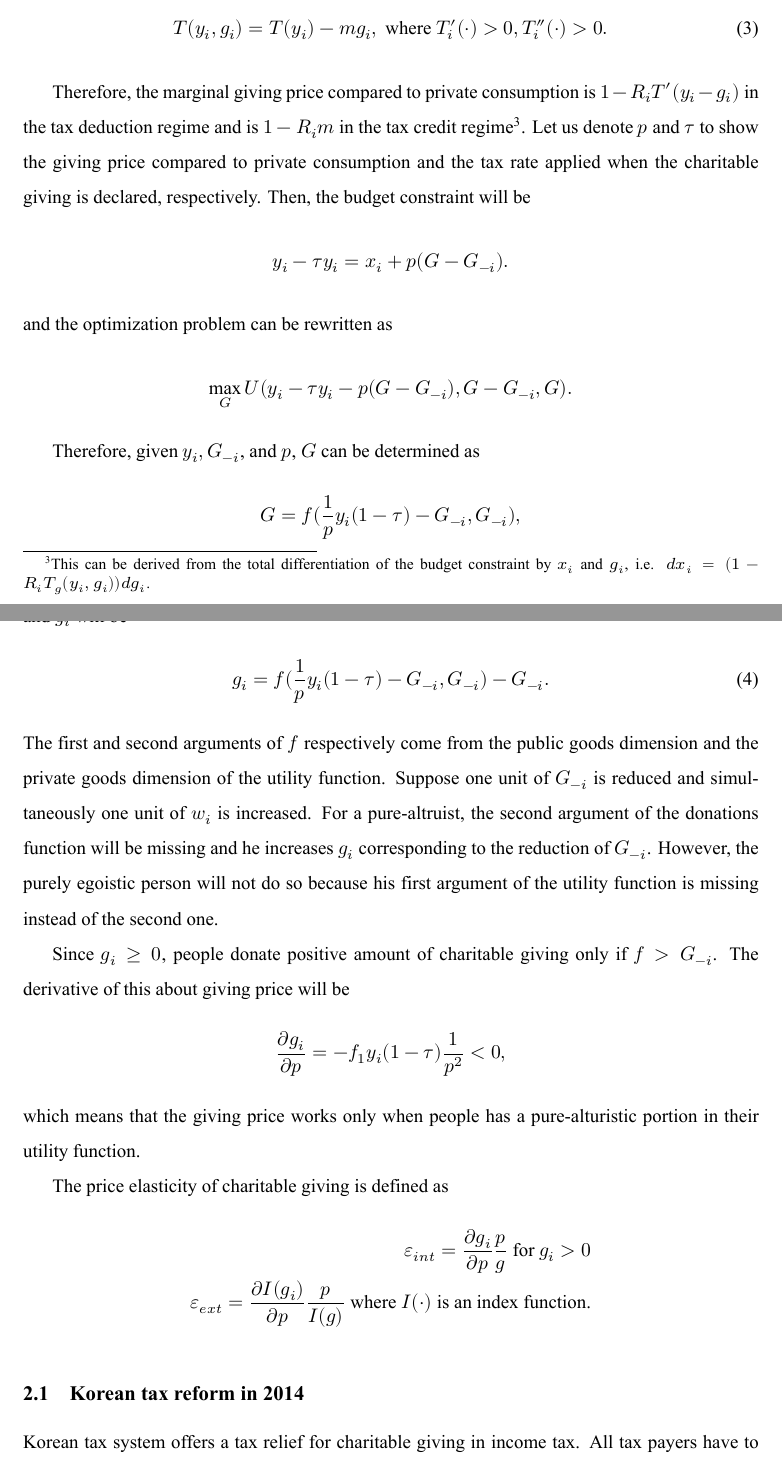
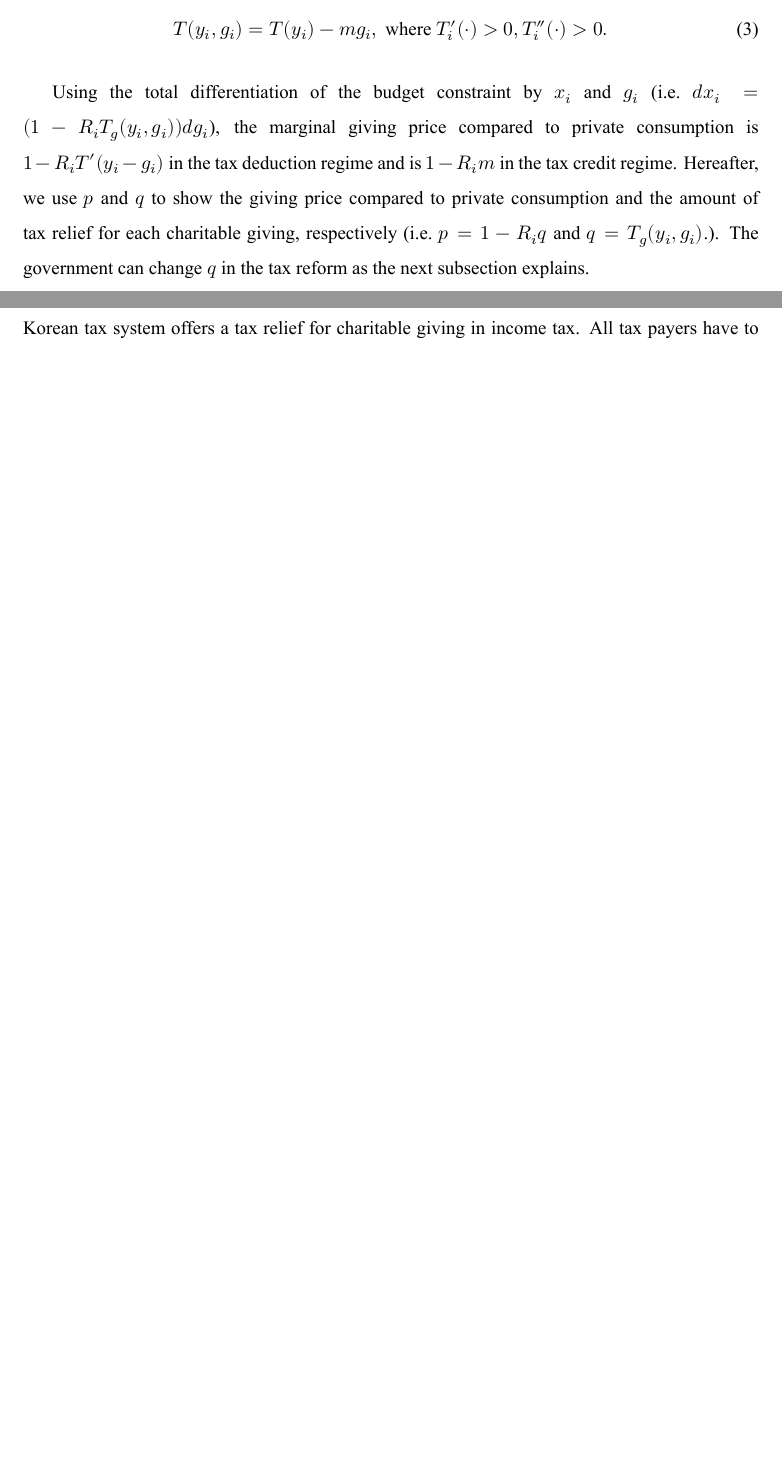
Before and after one commit to KatoPachi/NASTAB, a LaTeX paper (draft.tex): two parts of pages 4 and 5 of 27 before the commit and two parts of pages 4 and 5 of 26 after it, joined at a grey line, cut so that both start at the same text, the shorter picture padded with empty space. The pictures show the PDF file draft.pdf that the author committed with the source.

Commit message:
Extensive Marginの話などをしない従来のバージョンに戻して書き換え。

```diff
--- a/draft.tex
+++ b/draft.tex
@@ -192,6 +192,6 @@ Then, the objective and the budget constraint can be shown as
+Then, the budget constraint can be shown as
 \begin{align}
-    \max_{x_i,g_i,G,R_i}&U(x_i,g_i,G)\notag\\
-    \text{s.t. }&x_i + g_i = y_i − R_iK - R_iT(y_i, g_i) - (1-R_i)T(y_i), G=g_i+G_{-i}\notag.
+    x_i + g_i = y_i − R_iK - R_iT(y_i, g_i) - (1-R_i)T(y_i)\notag.
 \end{align}
 \(T\) is tax amount which depends on the pre-tax income and charitable giving.
 \(R_i\) is the dummy which takes 1 if \(i\) declares the tax relief and 0 otherwise. \(K\) is a cost for the declaration of charitable giving, which may not be monetary cost but is converted to pecuniary terms.
@@ -200,11 +200,11 @@ Tax payers declare their charitable giving if its benefit exceeds its cost, whic
 \begin{align}
 R_i=\begin{cases}
 1 \text{ if }T(y_i, g_i) - T(y_i)>K\\
-0 \text{ if }T(y_i, g_i) - T(y_i)\le K.
+0 \text{ if }T(y_i, g_i) - T(y_i)\le K.\label{R}
 \end{cases}
 \end{align}
 
-This means that the decision of declaration depends on \(y_i\), \(g_i\) and \(K\). For a while, we assume that \(K=0\), therefore \(R_i=1\).
+This means that the decision of declaration depends on \(y_i\), \(g_i\) and \(K\).
 
 Under the tax deduction, the amount of tax is
 \begin{align}
@@ -215,37 +215,7 @@ while the amount of tax under the tax credit system is
   T(y_i,g_i)=T(y_i)-mg_i,\text{ where }T_i'(\cdot)>0, T_i''(\cdot)>0.
 \end{align}
 
-Therefore, the marginal giving price compared to private consumption is \(1-R_iT'(y_i-g_i)\) in the tax deduction regime and is \(1-R_im\) in the tax credit regime\footnote{This can be derived from the total differentiation of the budget constraint by $x_i$ and $g_i$, i.e. $dx_i=(1-R_iT_g(y_i,g_i))dg_i$.}. Let us denote \(p\) and \(\tau\) to show the giving price compared to private consumption and the tax rate applied when the charitable giving is declared, respectively. Then, the budget constraint will be
-\begin{align}
- y_i-\tau y_i=x_i+p(G-G_{-i}).\notag
-\end{align}
-and the optimization problem can be rewritten as
-\begin{align}
-\max_{G}U(y_i-\tau y_i-p(G-G_{-i}),G-G_{-i},G)\notag.
-\end{align}
-
-Therefore, given \(y_i, G_{-i}\), and \(p\), \(G\) can be determined as
-\begin{align}
- G=f(\frac1{p}y_i(1-\tau)-G_{-i},G_{-i}),\notag
-\end{align}
-and \(g_i\) will be\footnote{Strictly speaking, $p$ and $\tau$ are endogenous to $g_i$ under the tax deduction system. We discuss endogenous problems like this later.}
-\begin{align}
-g_i=f(\frac1{p}y_i(1-\tau)-G_{-i},G_{-i})-G_{-i}.\label{g}
-\end{align}
-The first and second arguments of \(f\) respectively come from the public goods dimension and the private goods dimension of the utility function. Suppose one unit of \(G_{-i}\) is reduced and simultaneously one unit of \(w_i\) is increased. For a pure-altruist, the second argument of the donations function will be missing and he increases \(g_i\) corresponding to the reduction of \(G_{-i}\). However, the purely egoistic person will not do so because his first argument of the utility function is missing instead of the second one.
-
-Since \(g_i\ge0\), people donate positive amount of charitable giving only if \(f>G_{-i}\).
-The derivative of this about giving price will be
-\begin{align}
-\frac{\partial g_i}{\partial p}=-f_1y_i(1-\tau)\frac1{p^2}<0\notag,
-\end{align}
-which means that the giving price works only when people has a pure-alturistic portion in their utility function.
-
-The price elasticity of charitable giving is defined as
-\begin{align}
-\varepsilon_{int}=\frac{\partial g_i}{\partial p}\frac{p}{g} \text{ for }g_i>0\notag\\
-\varepsilon_{ext}=\frac{\partial I(g_i)}{\partial p}\frac{p}{I(g)} \text{ where }I(\cdot)\text{ is an index function.}\notag
-\end{align}
+Using the total differentiation of the budget constraint by \(x_i\) and \(g_i\) (i.e.~\(dx_i=(1-R_iT_g(y_i,g_i))dg_i\)), the marginal giving price compared to private consumption is \(1-R_iT'(y_i-g_i)\) in the tax deduction regime and is \(1-R_im\) in the tax credit regime. Hereafter, we use \(p\) and \(q\) to show the giving price compared to private consumption and the amount of tax relief for each charitable giving, respectively (i.e.~\(p=1-R_iq\) and \(q=T_g(y_i, g_i)\).). The government can change \(q\) in the tax reform as the next subsection explains.
 
 \begin{table}
 
@@ -309,7 +282,7 @@ T'(y_i)-T_y(y_i,g_i)=\begin{cases}
 \end{cases}
 \end{align}
 
-Considering \(T''(\cdot)>0\), this implies that, when the higher marginal tax rate is applied (i.e.~the higher \(y_i\) is), the declaration of tax relief mitigate tax payment and \(R_i=1\) is likely to be hold for given \(x_i\) and \(g_i\) under the tax deduction system. Thus, the high income earners tend to declare charitable giving. Since the tax return data tend to represent the data of high income earners, the issue of declaration may be serious. Moreover, because the tax return data does not contain the information of non-declared charitable giving, the estimated elasticity should be different from the population elasticity, which Saez (2004) shows as a key parameter to obtain implications for welfare\footnote{Extending the model of @Saez2004 and @Fack2016, we show in appendix that the public good provision is efficient if the population giving price elasticity is -1 taking the existence of non-declared charitable giving into account.}.
+Considering \(T''(\cdot)>0\), this implies that, when the higher marginal tax rate is applied (i.e.~the higher \(y_i\) is), the declaration of tax relief mitigate tax payment and \(R_i=1\) is likely to be hold for given \(x_i\) and \(g_i\) under the tax deduction system. Thus, the high income earners tend to declare charitable giving. Since the tax return data tend to represent the data of high income earners, the issue of declaration may be serious. Moreover, because the tax return data does not contain the information of non-declared charitable giving, the estimated elasticity should be different from the population elasticity, which Saez (2004) shows as a key parameter to obtain implications for welfare.
 
 To overcome the issue about the existence of declaration cost, we use the different declaration cost for charitable giving between self-employed workers and wage earners as an identification source. Since the declaration cost for the self-employed is higher than wage earners in Korea, we use it as an IV in the estimation.
 
```
Also changed, not shown: draft.pdf, draft_files/figure-latex/DeductByEmployee-1.pdf, draft_files/figure-latex/SummaryOutcome-1.pdf, draft_files/figure-latex/SummaryPriceChange-1.pdf, draft.tex (19 more changed lines), 1 other file.
